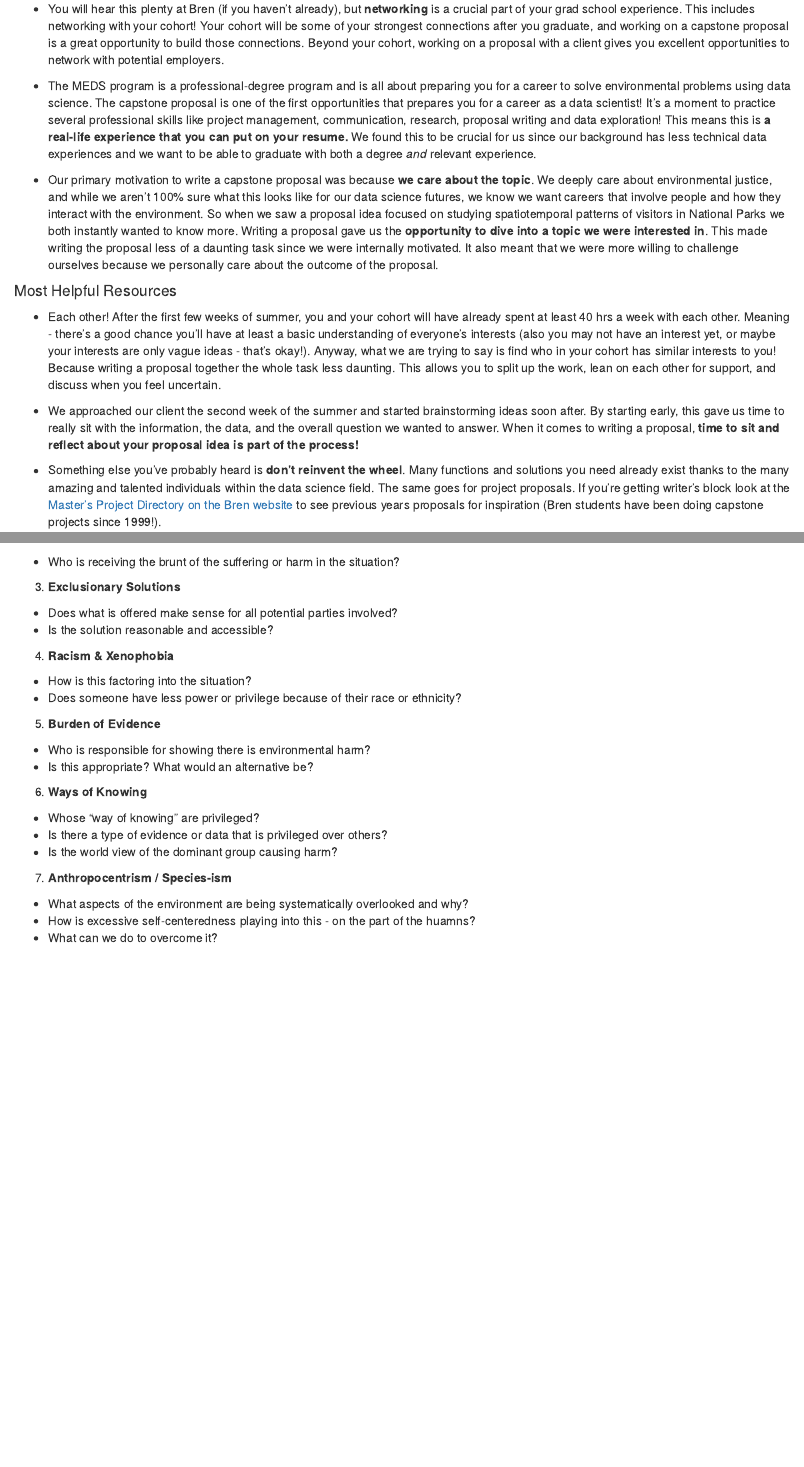
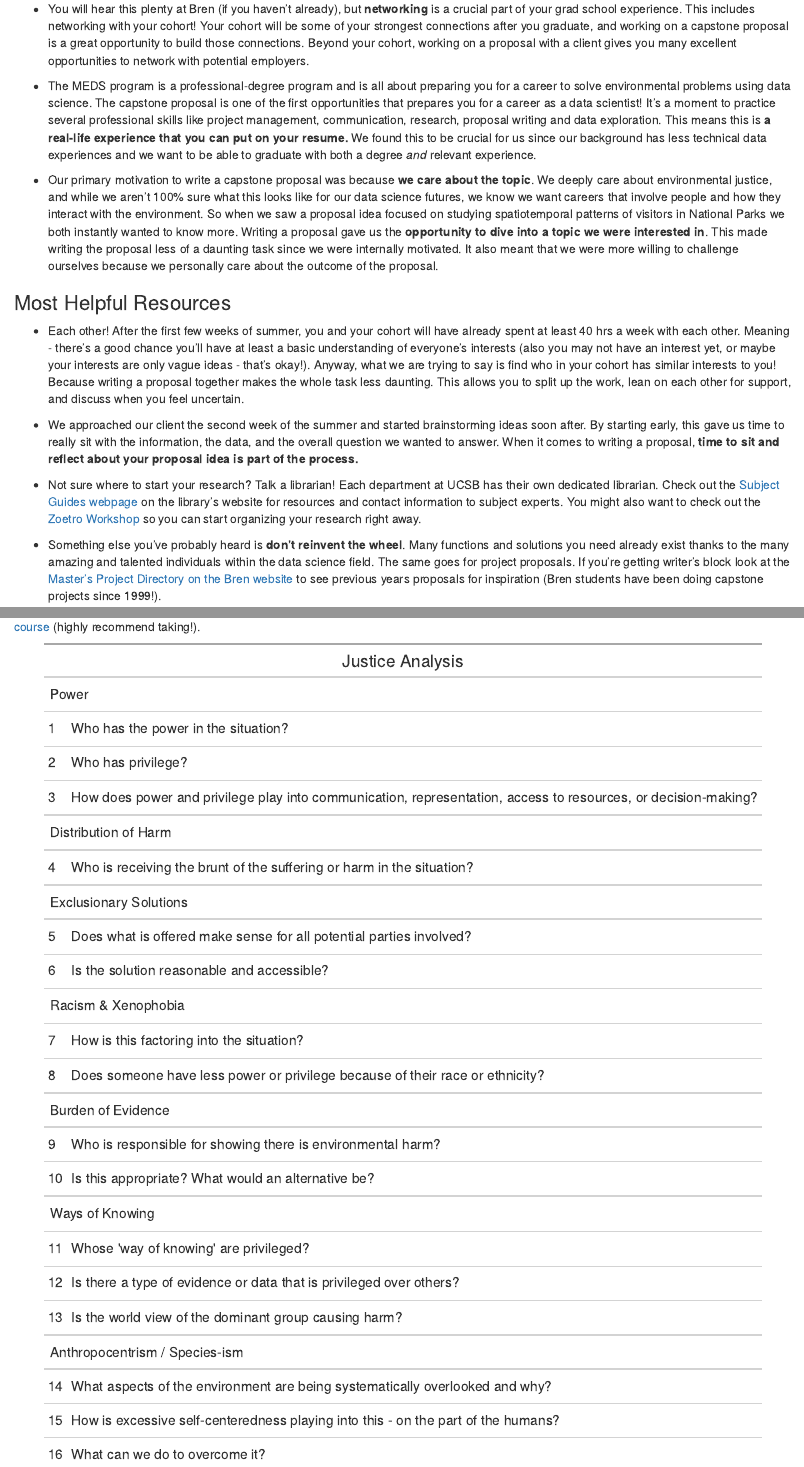
Before and after one commit to cboyajian/meds-capstone, an R Markdown document (MEDS_capstone_blog.Rmd): the page in a window 1100 px wide, from 1000 px down before the commit and from 1020 px down after it, so that both start at the same text, and a second part further down, joined at a grey line. The pictures show the output file MEDS_capstone_blog.html that the author committed with the source, opened offline.

Commit message:
added lib resources to most helpful resources section, more edits, fleshed out EJ section & created gt table for EJ questions

````diff
--- a/MEDS_capstone_blog.Rmd
+++ b/MEDS_capstone_blog.Rmd
@@ -39,3 +40,4 @@ Now that our proposal has been submitted, we're waiting to see if it will be sel
 
 We won't deny that writing a proposal can be a daunting task -- it takes time and work! -- but we think it's a worthwhile process. Even if the proposal deadline is two weeks away while you're reading this, we encourage you to write a proposal! See if these reasons can convince you:
 
+-   You will hear this plenty at Bren (if you haven't already), but **networking** is a crucial part of your grad school experience. This includes networking with your cohort! Your cohort will be some of your strongest connections after you graduate, and working on a capstone proposal is a great opportunity to build those connections. Beyond your cohort, working on a proposal with a client gives you many excellent opportunities to network with potential employers.
@@ -43,13 +44,15 @@ We won't deny that writing a proposal can be a daunting task -- it takes time an
 
--   The MEDS program is a professional-degree program and is all about preparing you for a career to solve environmental problems using data science. The capstone proposal is one of the first opportunities that prepares you for a career as a data scientist! It's a moment to practice several professional skills like project management, communication, research, proposal writing and data exploration! This means this is **a real-life experience that you can put on your resume.** We found this to be crucial for us since our background has less technical data experiences and we want to be able to graduate with both a degree *and* relevant experience.
+-   The MEDS program is a professional-degree program and is all about preparing you for a career to solve environmental problems using data science. The capstone proposal is one of the first opportunities that prepares you for a career as a data scientist! It's a moment to practice several professional skills like project management, communication, research, proposal writing and data exploration. This means this is **a real-life experience that you can put on your resume.** We found this to be crucial for us since our background has less technical data experiences and we want to be able to graduate with both a degree *and* relevant experience.
 
 -   Our primary motivation to write a capstone proposal was because **we care about the topic**. We deeply care about environmental justice, and while we aren't 100% sure what this looks like for our data science futures, we know we want careers that involve people and how they interact with the environment. So when we saw a proposal idea focused on studying spatiotemporal patterns of visitors in National Parks we both instantly wanted to know more. Writing a proposal gave us the **opportunity to dive into a topic we were interested in**. This made writing the proposal less of a daunting task since we were internally motivated. It also meant that we were more willing to challenge ourselves because we personally care about the outcome of the proposal.
 
-#### Most Helpful Resources
+### Most Helpful Resources
 
-- Each other! After the first few weeks of summer, you and your cohort will have already spent at least 40 hrs a week with each other. Meaning - there's a good chance you'll have at least a basic understanding of everyone's interests (also you may not have an interest yet, or maybe your interests are only vague ideas - that's okay!). Anyway, what we are trying to say is find who in your cohort has similar interests to you! Because writing a proposal together the whole task less daunting. This allows you to split up the work, lean on each other for support, and discuss when you feel uncertain.
+- Each other! After the first few weeks of summer, you and your cohort will have already spent at least 40 hrs a week with each other. Meaning - there's a good chance you'll have at least a basic understanding of everyone's interests (also you may not have an interest yet, or maybe your interests are only vague ideas - that's okay!). Anyway, what we are trying to say is find who in your cohort has similar interests to you! Because writing a proposal together makes the whole task less daunting. This allows you to split up the work, lean on each other for support, and discuss when you feel uncertain.
 
-- We approached our client the second week of the summer and started brainstorming ideas soon after. By starting early, this gave us time to really sit with the information, the data, and the overall question we wanted to answer. When it comes to writing a proposal, **time to sit and reflect about your proposal idea is part of the process!**
+- We approached our client the second week of the summer and started brainstorming ideas soon after. By starting early, this gave us time to really sit with the information, the data, and the overall question we wanted to answer. When it comes to writing a proposal, **time to sit and reflect about your proposal idea is part of the process.**
+
+- Not sure where to start your research? Talk a librarian! Each department at UCSB has their own dedicated librarian. Check out the [Subject Guides webpage](https://guides.library.ucsb.edu/) on the library's website for resources and contact information to subject experts. You might also want to check out the [Zoetro Workshop](https://guides.library.ucsb.edu/zotero-workshop/home) so you can start organizing your research right away.
 
 - Something else you've probably heard is **don't reinvent the wheel**. Many functions and solutions you need already exist thanks to the many amazing and talented individuals within the data science field. The same goes for project proposals. If you're getting writer's block look at the [Master's Project Directory on the Bren website](https://bren.ucsb.edu/projects) to see previous years proposals for inspiration (Bren students have been doing capstone projects since 1999!).
 
@@ -64,0 +75,34 @@ Writing a proposal is doable and we're *all* capable of writing one! Describing
+# data frame for justice analysis questions
+justice_analysis <- data.frame(
+  Number = c("1",
+            "2",
+            "3",
+            "4",
+            "5",
+            "6",
+            "7",
+            "8",
+            "9",
+            "10",
+            "11",
+            "12",
+            "13",
+            "14",
+            "15",
+            "16"),
+  Questions = c("Who has the power in the situation?",
+                "Who has privilege?",
+                "How does power and privilege play into communication, representation, access to resources, or decision-making?",
+                "Who is receiving the brunt of the suffering or harm in the situation?",
+                "Does what is offered make sense for all potential parties involved?",
+                "Is the solution reasonable and accessible?",
+                "How is this factoring into the situation?",
+                "Does someone have less power or privilege because of their race or ethnicity?",
+                "Who is responsible for showing there is environmental harm?",
+                "Is this appropriate? What would an alternative be?",
+                "Whose 'way of knowing' are privileged?",
+                "Is there a type of evidence or data that is privileged over others?",
+                "Is the world view of the dominant group causing harm?",
+                "What aspects of the environment are being systematically overlooked and why?",
+                "How is excessive self-centeredness playing into this - on the part of the humans?",
+                "What can we do to overcome it?")
@@ -69 +120,20 @@ Environmental Justice (EJ) and [intersectional environmentalism](https://www.int
+    rows = 14:16) %>%
+  tab_row_group(
+    label = "Ways of Knowing",
+    rows = 11:13) %>%
+  tab_row_group(
+    label = "Burden of Evidence",
+    rows = 9:10) %>%
+  tab_row_group(
+    label = "Racism & Xenophobia",
+    rows = 7:8) %>%
+  tab_row_group(
+    label = "Exclusionary Solutions",
+    rows = 5:6) %>%
+  tab_row_group(
+    label = "Distribution of Harm",
+    rows = 4) %>%
+  tab_row_group(
+    label = "Power",
+    rows = 1:3)
 
@@ -95 +139,0 @@ Environmental Justice (EJ) and [intersectional environmentalism](https://www.int
--   Whose "way of knowing" are privileged?
@@ -102,2 +140,2 @@ Environmental Justice (EJ) and [intersectional environmentalism](https://www.int
--   How is excessive self-centeredness playing into this - on the part of the huamns?
--   What can we do to overcome it?
+ja_table
+```
````
Also changed, not shown: MEDS_capstone_blog.html, MEDS_capstone_blog.Rmd (63 more changed lines).
